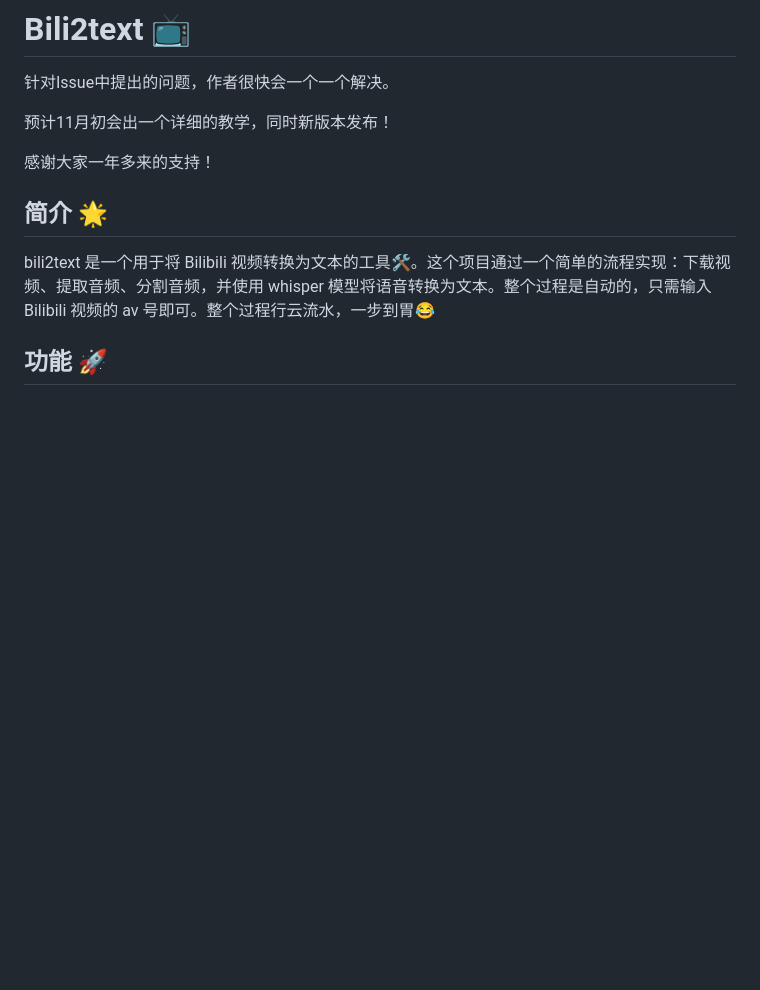
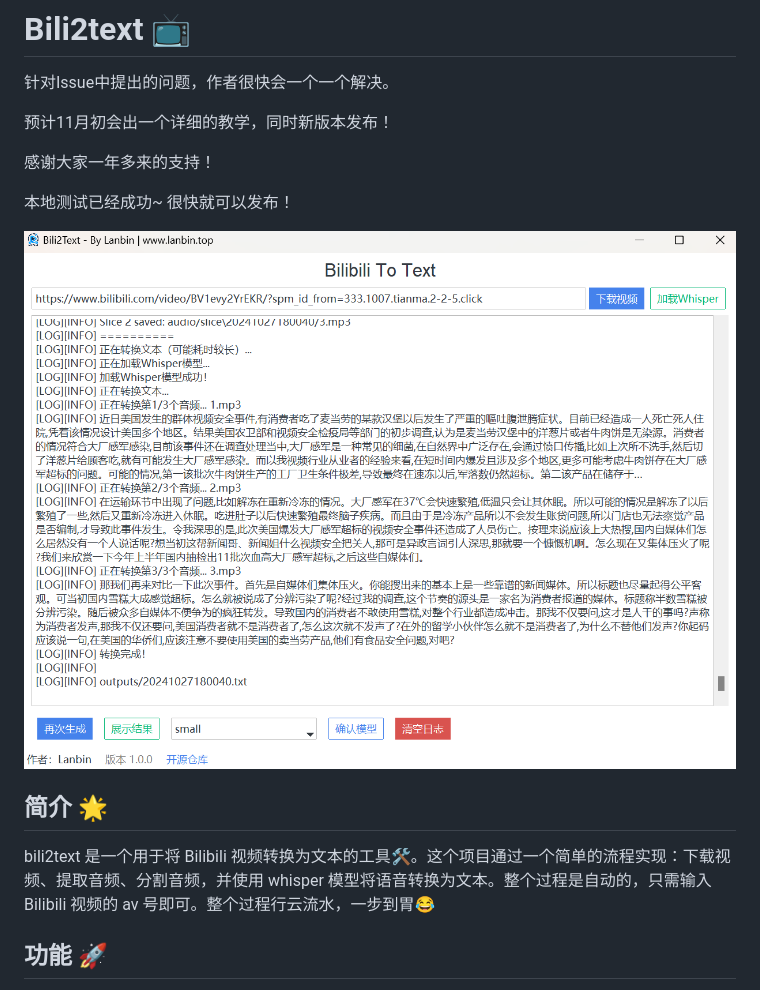
Before and after one commit to lanbinshijie/bili2text, a Markdown page: README.md, the part around the change. Drawn GitHub-style; pictures changed too: assets/new_v_sc.png (added); blank space fills up the shorter version.

Commit message:
docs: 更新预览图

```diff
--- a/README.md
+++ b/README.md
@@ -17,6 +17,10 @@
 预计11月初会出一个详细的教学，同时新版本发布！
 
 感谢大家一年多来的支持！
+
+本地测试已经成功~ 很快就可以发布！
+
+![alt text](./assets/new_v_sc.png)
 
 ## 简介 🌟
 bili2text 是一个用于将 Bilibili 视频转换为文本的工具🛠️。这个项目通过一个简单的流程实现：下载视频、提取音频、分割音频，并使用 whisper 模型将语音转换为文本。整个过程是自动的，只需输入 Bilibili 视频的 av 号即可。整个过程行云流水，一步到胃😂
```
